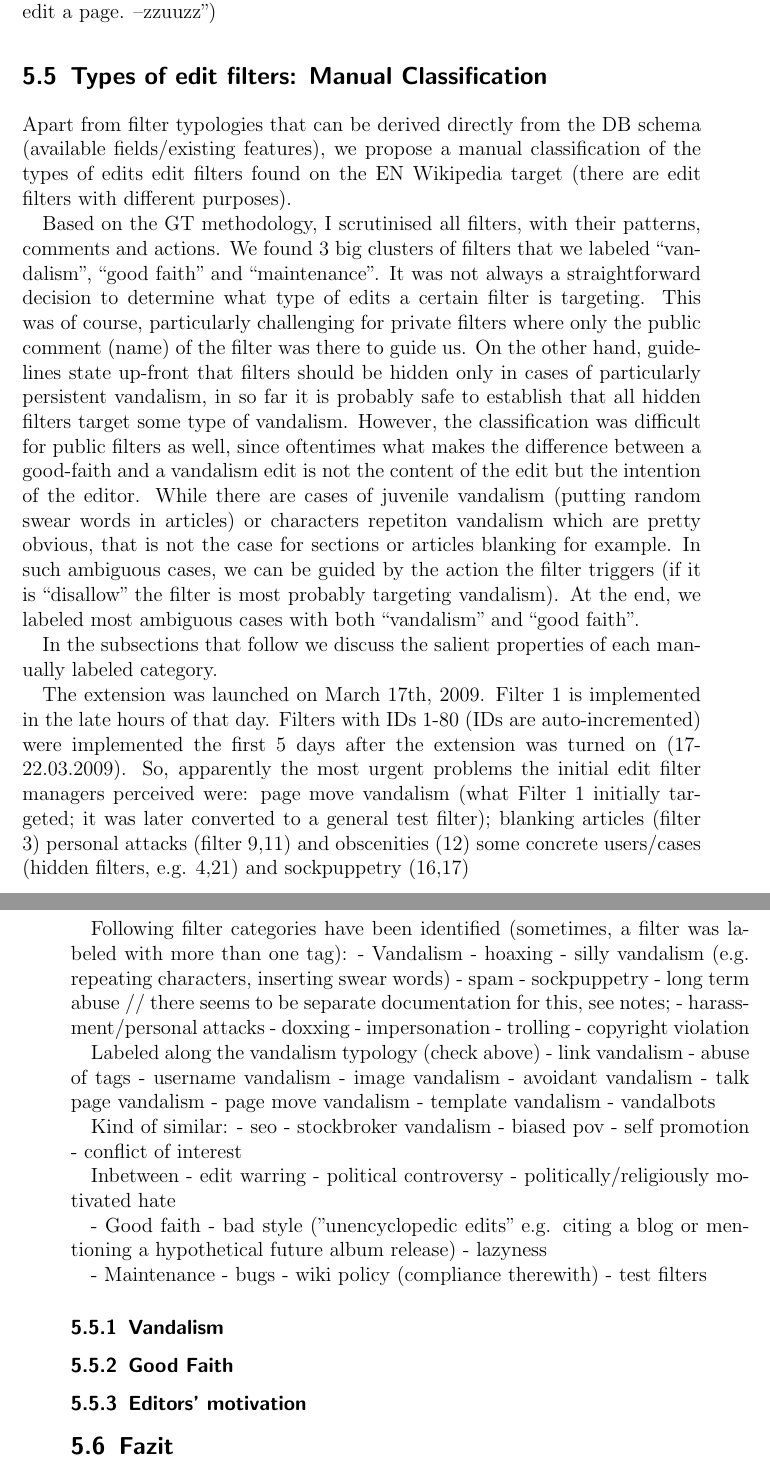
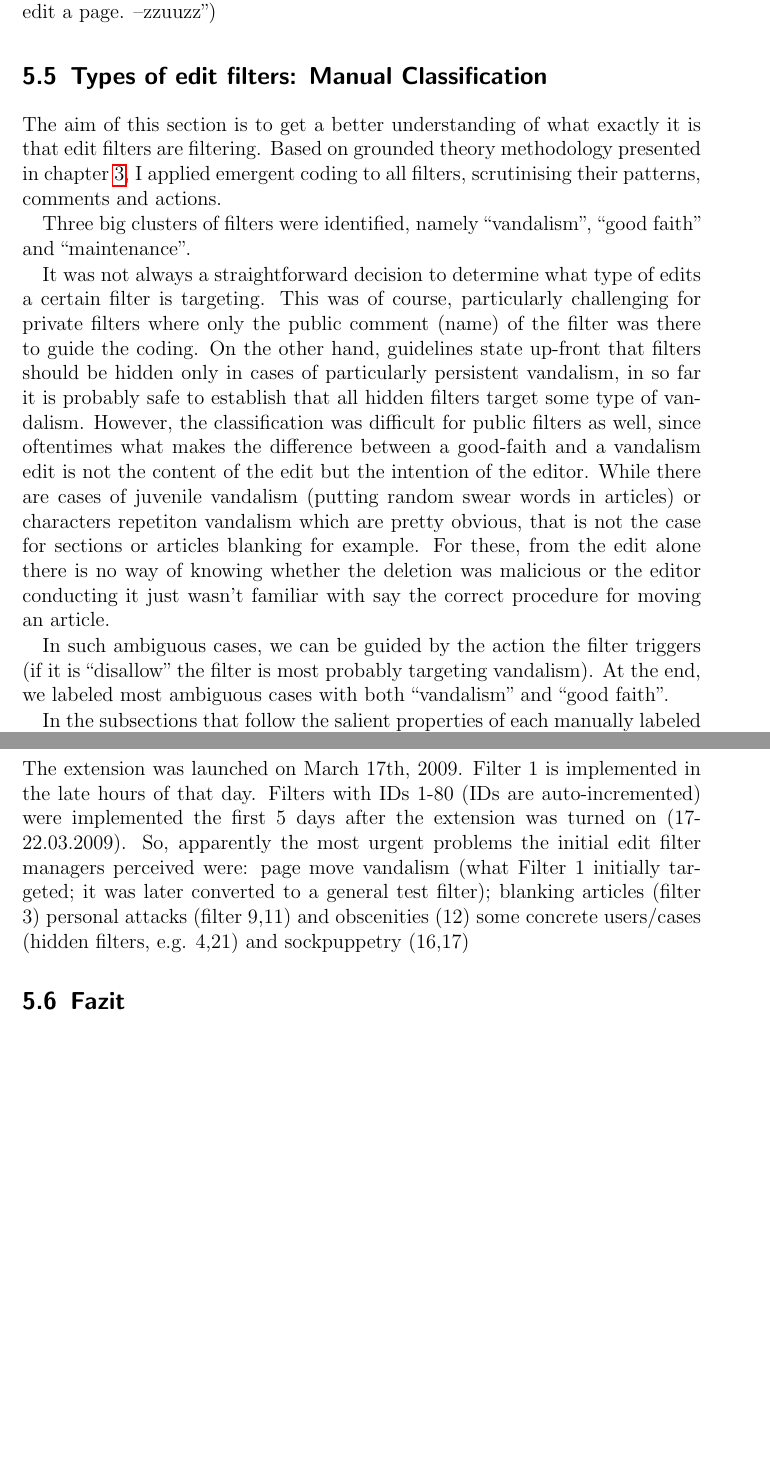
Before and after one commit to lusy/wikifilters, a LaTeX thesis (thesis/thesis_main.tex, which reads thesis/5-Overview-EN-Wiki.tex): two parts of pages 68 and 69 of 98 before the commit and two parts of pages 68 and 70 of 98 after it, joined at a grey line, cut so that both start at the same text, the shorter picture padded with empty space. Compiled offline with pdfLaTeX.

Commit message:
Start refactoring manual classification section

```diff
--- a/thesis/5-Overview-EN-Wiki.tex
+++ b/thesis/5-Overview-EN-Wiki.tex
@@ -348,20 +348,28 @@ It is signaled, that the mailing list is meant for sensitive cases only and all
 %TODO decide whether to include this here or move back to actions
   ** there's a tendency of editors to hide filters just for the heck of it (at least there are never clear reasons given), which is then reverted by other editors with the comment that it is not needed: 148, 225 (consesus that general vandalism filters should be public \url{[Special:Permalink/784131724#Privacy of general vandalism filters]}), 260 (similar to 225), 285 (same), 12 (same), 39 (unhidden with the comment "made filter public again - these edits are generally made by really unsophisticated editors who barely know how to edit a page. --zzuuzz")
 
+
 \section{Types of edit filters: Manual Classification}
 \label{sec:manual-classification}
 
-Apart from filter typologies that can be derived directly from the DB schema (available fields/existing features), we propose a manual classification of the types of edits edit filters found on the EN Wikipedia target (there are edit filters with different purposes).
+The aim of this section is to get a better understanding of what exactly it is that edit filters are filtering.
+Based on grounded theory methodology presented in chapter~\ref{chap:methods}, I applied emergent coding to all filters, scrutinising their patterns, comments and actions.
+%TODO Comment on exact process of coding (check with coding book, I think a lot is explained there already)
 
-Based on the GT methodology, I scrutinised all filters, with their patterns, comments and actions. %TODO define more precisely what exactly are we studying
-We found 3 big clusters of filters that we labeled ``vandalism'', ``good faith'' and ``maintenance''.
+Three big clusters of filters were identified, namely ``vandalism'', ``good faith'' and ``maintenance''. %TODO define what each of them are
+
 It was not always a straightforward decision to determine what type of edits a certain filter is targeting.
-This was of course, particularly challenging for private filters where only the public comment (name) of the filter was there to guide us.
+This was of course, particularly challenging for private filters where only the public comment (name) of the filter was there to guide the coding.
 On the other hand, guidelines state up-front that filters should be hidden only in cases of particularly persistent vandalism, in so far it is probably safe to establish that all hidden filters target some type of vandalism.
 However, the classification was difficult for public filters as well, since oftentimes what makes the difference between a good-faith and a vandalism edit is not the content of the edit but the intention of the editor.
-While there are cases of juvenile vandalism (putting random swear words in articles) or characters repetiton vandalism which are pretty obvious, that is not the case for sections or articles blanking for example. %TODO explain why
+While there are cases of juvenile vandalism (putting random swear words in articles) or characters repetiton vandalism which are pretty obvious, that is not the case for sections or articles blanking for example.
+For these, from the edit alone there is no way of knowing whether the deletion was malicious or the editor conducting it just wasn't familiar with say the correct procedure for moving an article.
+
+%TODO compare with code book and kick the paragraph out
 In such ambiguous cases, we can be guided by the action the filter triggers (if it is ``disallow'' the filter is most probably targeting vandalism).
 At the end, we labeled most ambiguous cases with both ``vandalism'' and ``good faith''.
 
-In the subsections that follow we discuss the salient properties of each manually labeled category.
 
+%TODO include here a diagram with overview of the categories distribution
+
+In the subsections that follow the salient properties of each manually labeled category are discussed.
@@ -368,79 +387,6 @@ In the subsections that follow we discuss the salient properties of each manuall
 \begin{comment}
-    \item how often were (which) filters triggered: see \url{filter-lists/20190106115600_filters-sorted-by-hits.csv} and~\ref{tab:most-active-actions}; see also jupyter notebook for aggregated hitcounts over tagged categories
-    \item percentage filters of different types over the years: according to actions (I need a complete abuse\_filter\_log table for this!); according to self-assigned tags %TODO plot!
-\end{comment}
-
-%TODO What were the first filters to be implemented immediately after the launch of the extension?
-The extension was launched on March 17th, 2009.
-Filter 1 is implemented in the late hours of that day.
-Filters with IDs 1-80 (IDs are auto-incremented) were implemented the first 5 days after the extension was turned on (17-22.03.2009).
-So, apparently the most urgent problems the initial edit filter managers perceived were:
-page move vandalism (what Filter 1 initially targeted; it was later converted to a general test filter);
-blanking articles (filter 3)
-personal attacks (filter 9,11) and obscenities (12)
-some concrete users/cases (hidden filters, e.g. 4,21) and sockpuppetry (16,17)
-
-Following filter categories have been identified (sometimes, a filter was labeled with more than one tag):
-%TODO make a diagramm with these
-- Vandalism
-  - hoaxing
-  - silly vandalism (e.g. repeating characters, inserting swear words)
-  - spam
-  - sockpuppetry
-  - long term abuse // there seems to be separate documentation for this, see notes;
-  - harassment/personal attacks
-    - doxxing
-    - impersonation
-  - trolling
-  - copyright violation
-
-  Labeled along the vandalism typology (check above)
-  - link vandalism
-  - abuse of tags
-  - username vandalism
-  - image vandalism
-  - avoidant vandalism
-  - talk page vandalism
-  - page move vandalism
-  - template vandalism
-  - vandalbots
-
-  Kind of similar:
-  - seo
-  - stockbroker vandalism
-  - biased pov
-  - self promotion
-  - conflict of interest
-
-Inbetween
-- edit warring
-- political controversy
-- politically/religiously motivated hate
-
-- Good faith
-  - bad style ("unencyclopedic edits" e.g. citing a blog or mentioning a hypothetical future album release)
-  - lazyness
-
-
-- Maintenance
-  - bugs
-  - wiki policy (compliance therewith)
-  - test filters
-
-%TODO: develop and include memos
-\subsection{Vandalism}
-\begin{comment}
-# Filters targetting vandalism
-
-The vast majority of edit filters on EN Wikipedia could be said to target (different forms of) vandalism.
-Examples herefor are filters for *juvenile* types of vandalism (inserting swear or obscene words or nonsence sequences of characters into articles), for *hoaxing* or for *link spam*.
-In principle, one can open quite a few subcategories here (also check https://en.wikipedia.org/wiki/Wikipedia:Vandalism for a "in-house" classification of vandalism types on Wikipedia).
-Some vandalism types seem to be more severe than others (*sock puppetry* or persistant *long term* vandals).
-For these, often times, the implemented filters are **private**.
 This means, only edit filter editors can view the exact filter pattern or the comments of these.
 Although this clashes with the overall *transparency* of the project (is there a guideline subscribing to this value? couldn't find a specific mention), the reasoning here is that otherwise, persistent vandals will be able to check for the pattern of the filter targetting their edits and just find a new way around it~\cite{Wikipedia:EditFilter}. %TODO compare with https://en.wikipedia.org/w/index.php?title=Wikipedia:About&oldid=891256910 about transparency as a value
-There are also private filters targetting personal attack or abuse cases.
-Here, filters are private in order to protect the affected person(s)~\cite{Wikipedia:EditFilter}.
 
 The current state is also an "improvement" compared to the initially proposed visibility level of edit filters.
 In the initial version of the EditFilters Page (https://en.wikipedia.org/w/index.php?title=Wikipedia:Edit_filter&oldid=221158142) Andrew Garrett (User:Werdna), the author of the AbuseFilter MediaWiki extension, was suggesting that all filters should be private and only a group of previously approved users should be able to view them.
@@ -448,16 +395 @@ In the initial version of the EditFilters Page (https://en.wikipedia.org/w/index
 
-According to https://en.wikipedia.org/wiki/Wikipedia:Vandalism following (mostly disruptive) behaviours are **not vandalism**:
-- boldly editing
-- copyright violation
-- disruptive editing or stubbornness --> edit warring
-- edit summary omission
-- editing tests by experimenting users: "Such edits, while prohibited, are treated differently from vandalism"
-- harassment or personal attacks: "Personal attacks and harassment are not allowed. While some harassment is also vandalism, such as user page vandalism, or inserting a personal attack into an article, harassment in itself is not vandalism and should be handled differently."
-- Incorrect wiki markup and style
-- lack of understanding of the purpose of wikipedia: "editing it as if it were a different medium—such as a forum or blog—in a way that it appears as unproductive editing or borderline vandalism to experienced users."
-- misinformation, accidental
-- NPOV contraventions (Neutral point of view)
-- nonsense, accidental: "sometimes honest editors may not have expressed themselves correctly (e.g. there may be an error in the syntax, particularly for Wikipedians who use English as a second language)."
-- Policy and guideline pages, good-faith changes to: "If people misjudge consensus, it would not be considered vandalism;"
-- Reversion or removal of unencyclopedic material, or of edits covered under the biographies of living persons policy: "Even factually correct material may not belong on Wikipedia, and removing such content when it is not in line with Wikipedia's standards is not vandalism."
-- Deletion nominations: "Good-faith nominations of articles (or templates, non-article pages, etc) are not vandalism."
@@ -464,11 +399,4 @@ According to https://en.wikipedia.org/wiki/Wikipedia:Vandalism following (mostly
 
-Several of these behaviours could actually be conceived as **good faith** edits.
-And, for several of them (as noted in the **good faith memo**), it is not immediately distinguishable whether it's a **good faith** or a **vandalism** edit.
-Ultimately, the "only" difference between the two arises from the motivation/context of the edit.
-
-## Properties/Characteristics
-
-- maliciously intended disruptive editing
 
 motivations:
 - seeking attention
```
Also changed, not shown: thesis/5-Overview-EN-Wiki.tex (54 more changed lines).
